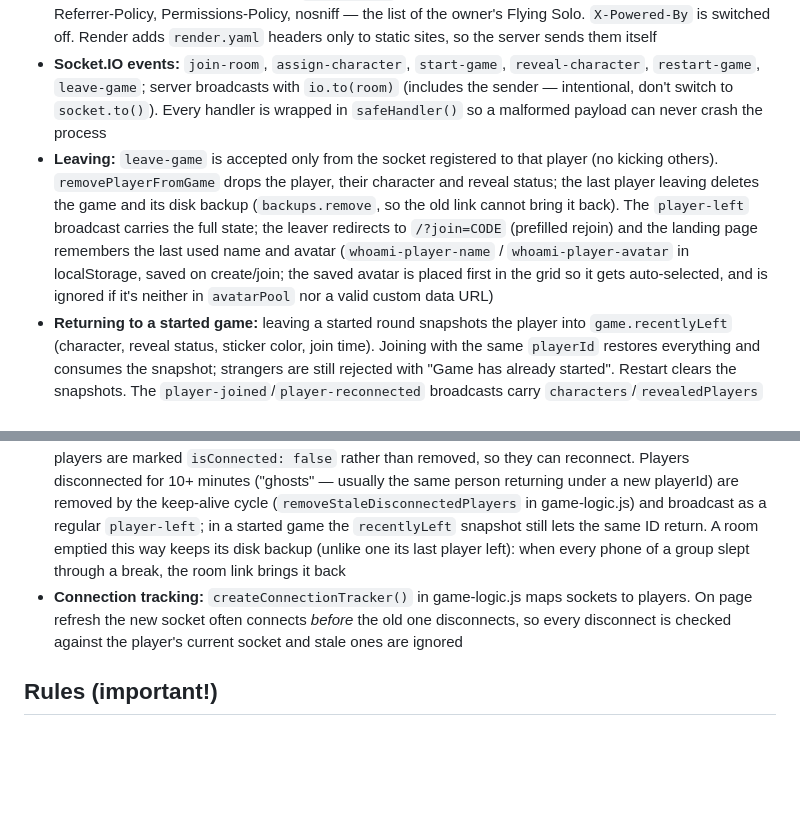
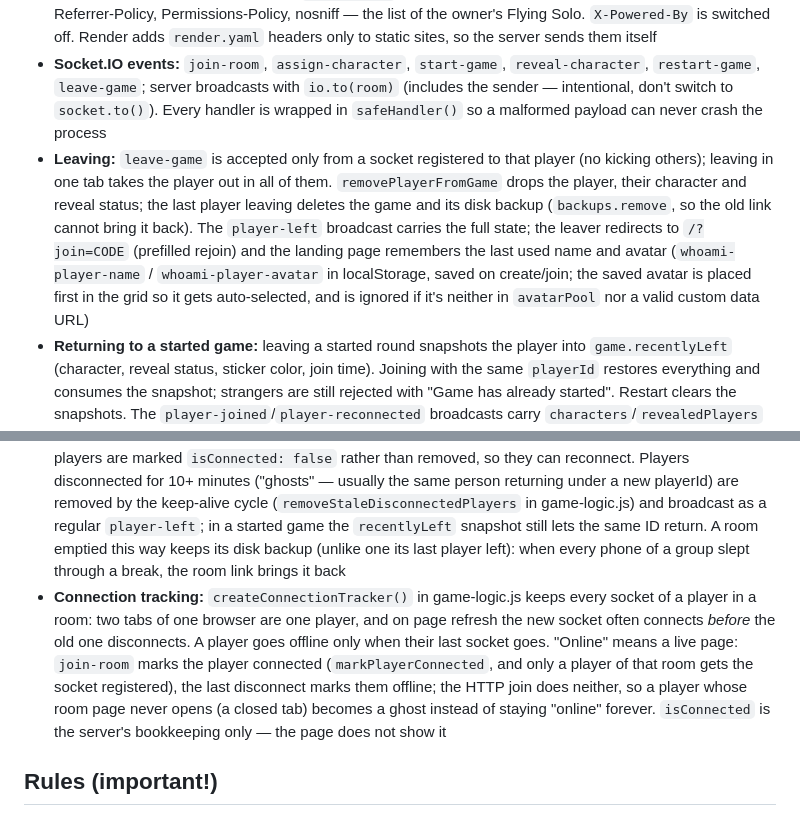
Before and after one commit to mikhail-e/whoami-game, a Markdown page: CLAUDE.md, 2 parts joined by grey strips. Rendered like a GitHub page; blank space fills up the shorter version.

Commit message:
CLAUDE.md: every tab counts, online means a live page
Co-Authored-By: Claude Opus 5.5 <noreply@anthropic.com>

```diff
--- a/CLAUDE.md
+++ b/CLAUDE.md
@@ -71,14 +71,14 @@ games/                     # Runtime game state backups (*.json, gitignored)
 - **HTTP API:** `POST /api/create-game`, `POST /api/join-game`, `POST /api/recreate-game`; `GET /api/version` (the version from package.json, shown in the footer of both pages by `showAppVersion()` in utils.js); `GET /game/:roomCode` checks the code format first (the code becomes part of a file path), then serves game.html (restoring from disk if needed, `ensureGameLoaded`) or redirects to `/?error=room-not-found`. Any address nothing else answers gets `public/404.html` with status 404
 - **Security headers:** `SECURITY_HEADERS` in server.js goes on every answer of Express (pages, files, API, 404, redirects; Socket.IO answers its own `/socket.io/` requests before Express): the Content Security Policy, Referrer-Policy, Permissions-Policy, nosniff — the list of the owner's Flying Solo. `X-Powered-By` is switched off. Render adds `render.yaml` headers only to static sites, so the server sends them itself
 - **Socket.IO events:** `join-room`, `assign-character`, `start-game`, `reveal-character`, `restart-game`, `leave-game`; server broadcasts with `io.to(room)` (includes the sender — intentional, don't switch to `socket.to()`). Every handler is wrapped in `safeHandler()` so a malformed payload can never crash the process
-- **Leaving:** `leave-game` is accepted only from the socket registered to that player (no kicking others). `removePlayerFromGame` drops the player, their character and reveal status; the last player leaving deletes the game and its disk backup (`backups.remove`, so the old link cannot bring it back). The `player-left` broadcast carries the full state; the leaver redirects to `/?join=CODE` (prefilled rejoin) and the landing page remembers the last used name and avatar (`whoami-player-name` / `whoami-player-avatar` in localStorage, saved on create/join; the saved avatar is placed first in the grid so it gets auto-selected, and is ignored if it's neither in `avatarPool` nor a valid custom data URL)
+- **Leaving:** `leave-game` is accepted only from a socket registered to that player (no kicking others); leaving in one tab takes the player out in all of them. `removePlayerFromGame` drops the player, their character and reveal status; the last player leaving deletes the game and its disk backup (`backups.remove`, so the old link cannot bring it back). The `player-left` broadcast carries the full state; the leaver redirects to `/?join=CODE` (prefilled rejoin) and the landing page remembers the last used name and avatar (`whoami-player-name` / `whoami-player-avatar` in localStorage, saved on create/join; the saved avatar is placed first in the grid so it gets auto-selected, and is ignored if it's neither in `avatarPool` nor a valid custom data URL)
 - **Returning to a started game:** leaving a started round snapshots the player into `game.recentlyLeft` (character, reveal status, sticker color, join time). Joining with the same `playerId` restores everything and consumes the snapshot; strangers are still rejected with "Game has already started". Restart clears the snapshots. The `player-joined`/`player-reconnected` broadcasts carry `characters`/`revealedPlayers` so other clients see the restored character reappear
 - **Player list order:** `game.players` is kept in first-join order (`sortPlayersByJoinTime` sorts by `joinedAt` after every add), identical on every client — no client-side sorting. A player returning to a started round gets their old position back (the snapshot carries `joinedAt`); lobby rejoins go to the end
 - **Persistence:** every 5 minutes active games are saved to `games/*.json` (game-backups.js; `GAMES_DIR` moves the folder; the browser tests use a temporary one). After a server restart a room comes back from disk through its link, through Join on the landing page, and through recreate-game (`ensureGameLoaded` in server.js). Files older than 4 hours are cleaned up, and games idle for 4+ hours with nobody connected are dropped from memory (`cleanupInactiveGames`). Clients also back up state to localStorage and can recreate a lost room via `POST /api/recreate-game`; a room on disk wins over a browser's copy. Render's free plan has no lasting disk (a deploy or a restart starts with an empty `games/`), so there the browser's copy is what brings a room back
 - **Restoring is validating:** a backup and a browser's copy are data from outside — `restoreGame()` (game-logic.js) runs them through the checks of a live game (UUID IDs, `sanitizePlayerName`/`sanitizeAvatar`/`sanitizeCharacter`, known sticker colors and states, at most 12 players, characters and reveals only for listed players) and leaves out whatever fails
 - **Player identity:** one UUID per browser stored in `localStorage.playerId` (created in utils.js as `PLAYER_ID`). Reconnection matches by ID only, never by name — duplicate player names in one room are supported. A stored ID that is not a valid UUID is regenerated on load (`PLAYER_ID_PATTERN` in utils.js): the server silently replaces non-UUID IDs, which would otherwise duplicate the player on every page load
 - **Timeout protection:** extended Socket.IO timeouts (2-min ping timeout, 30s ping interval); disconnected players are marked `isConnected: false` rather than removed, so they can reconnect. Players disconnected for 10+ minutes ("ghosts" — usually the same person returning under a new playerId) are removed by the keep-alive cycle (`removeStaleDisconnectedPlayers` in game-logic.js) and broadcast as a regular `player-left`; in a started game the `recentlyLeft` snapshot still lets the same ID return. A room emptied this way keeps its disk backup (unlike one its last player left): when every phone of a group slept through a break, the room link brings it back
-- **Connection tracking:** `createConnectionTracker()` in game-logic.js maps sockets to players. On page refresh the new socket often connects *before* the old one disconnects, so every disconnect is checked against the player's current socket and stale ones are ignored
+- **Connection tracking:** `createConnectionTracker()` in game-logic.js keeps every socket of a player in a room: two tabs of one browser are one player, and on page refresh the new socket often connects *before* the old one disconnects. A player goes offline only when their last socket goes. "Online" means a live page: `join-room` marks the player connected (`markPlayerConnected`, and only a player of that room gets the socket registered), the last disconnect marks them offline; the HTTP join does neither, so a player whose room page never opens (a closed tab) becomes a ghost instead of staying "online" forever. `isConnected` is the server's bookkeeping only — the page does not show it
 
 ## Rules (important!)
 1. **Bump the icon cache version in `CACHE_NAME`** (public/sw.js, e.g. `whoami-game-v1.6.0` → `v1.6.1`) **when you change the icons** (drawn in `scripts/icon.html`, taken by `node scripts/icons.js`). Only icons are cached, so HTML/CSS/JS changes reach players without it. This is not the app version — that one is in package.json (`docs/release.md`)
```
